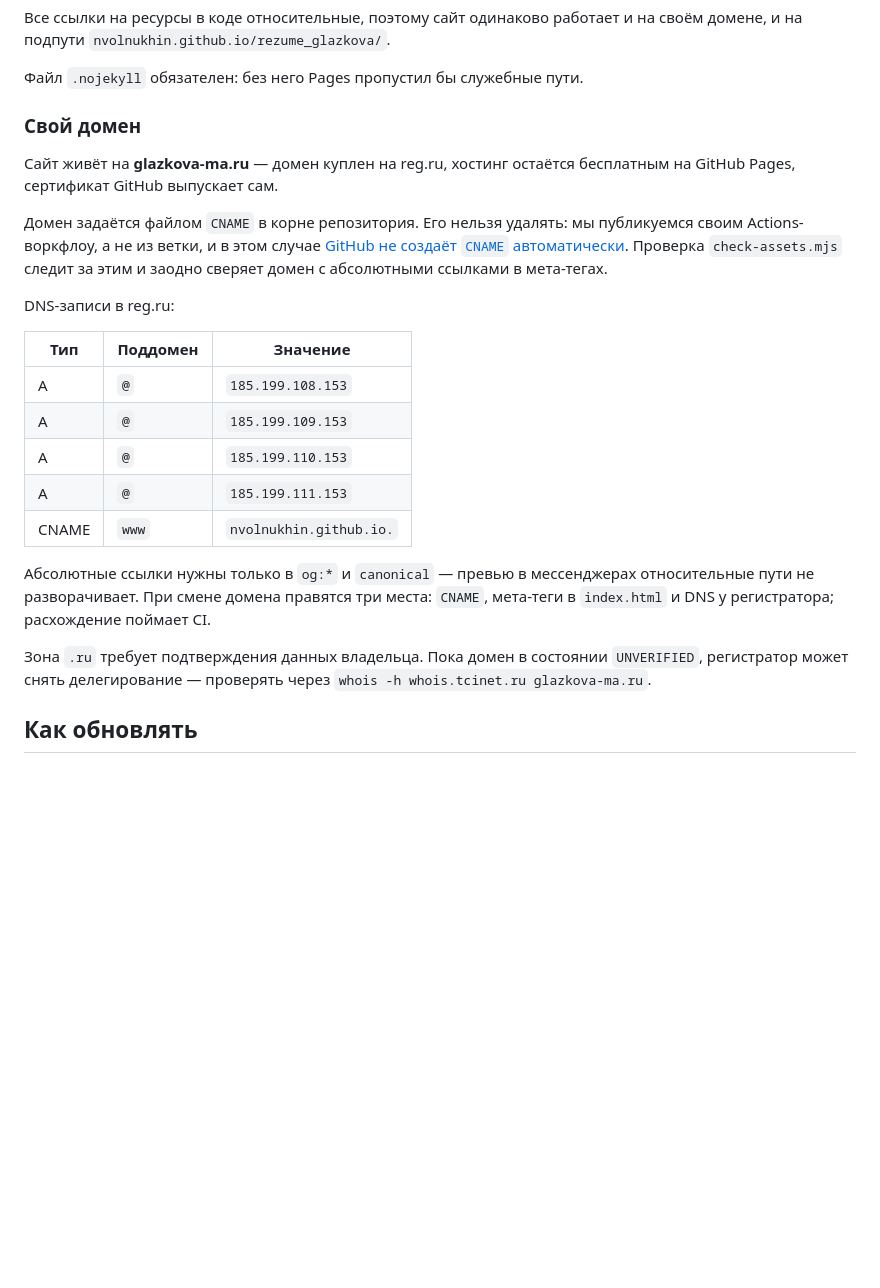
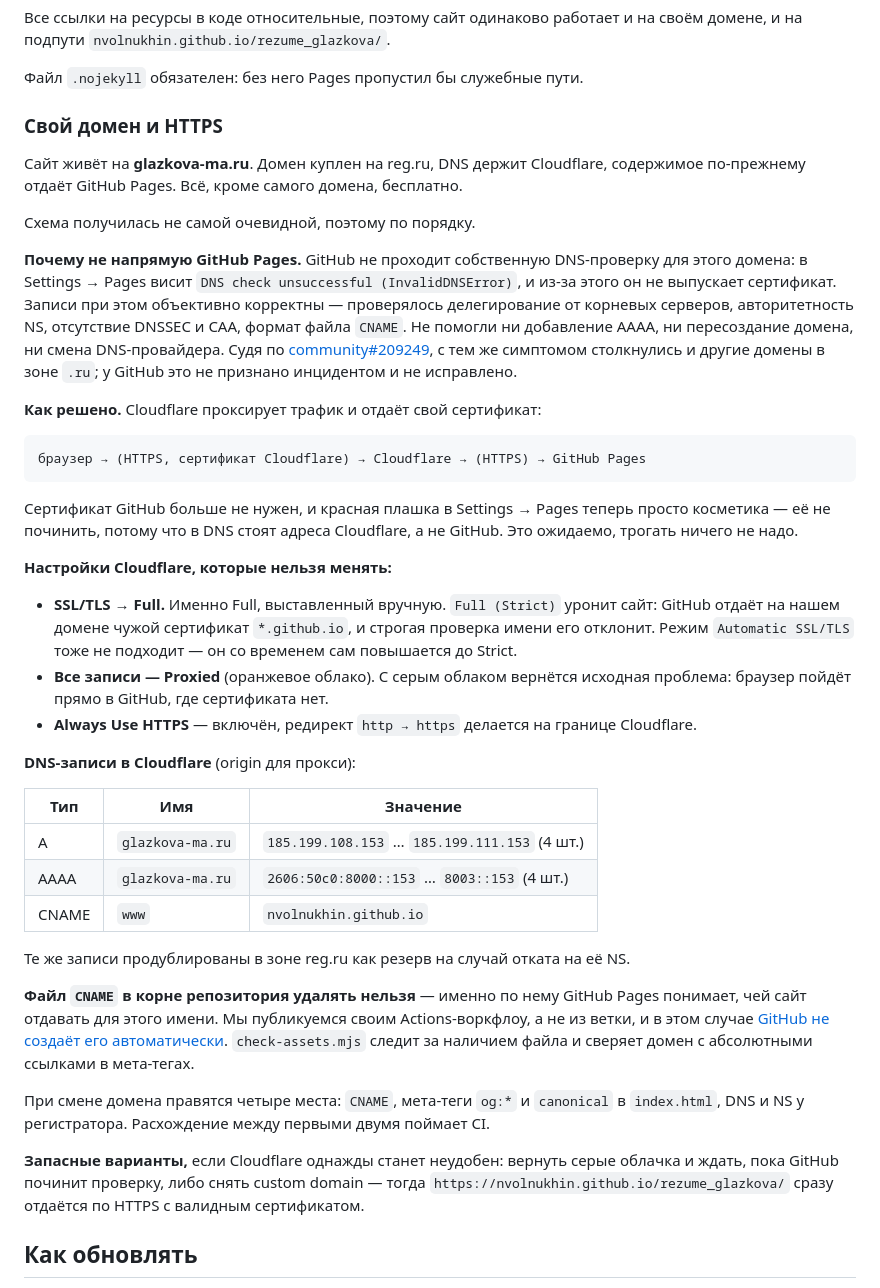
Before and after one commit to NVolnukhin/rezume_glazkova, a Markdown page: README.md, the part around the change. Drawn GitHub-style; blank space fills up the shorter version.

Commit message:
README: описана схема с проксированием Cloudflare
GitHub не проходит собственную DNS-проверку для домена в зоне .ru и не выпускает
сертификат, поэтому HTTPS терминирует Cloudflare, а Pages остаётся origin-ом.
Зафиксированы настройки, которые нельзя менять (режим Full, Proxied, Always Use
HTTPS), и причина, по которой плашка DNS check в Settings остаётся красной.

````diff
--- a/README.md
+++ b/README.md
@@ -127,34 +127,68 @@ python3 -m http.server 4173
 
 Файл `.nojekyll` обязателен: без него Pages пропустил бы служебные пути.
 
-### Свой домен
+### Свой домен и HTTPS
 
-Сайт живёт на **glazkova-ma.ru** — домен куплен на reg.ru, хостинг остаётся
-бесплатным на GitHub Pages, сертификат GitHub выпускает сам.
+Сайт живёт на **glazkova-ma.ru**. Домен куплен на reg.ru, DNS держит Cloudflare,
+содержимое по-прежнему отдаёт GitHub Pages. Всё, кроме самого домена, бесплатно.
 
-Домен задаётся файлом `CNAME` в корне репозитория. Его нельзя удалять: мы
-публикуемся своим Actions-воркфлоу, а не из ветки, и в этом случае
-[GitHub не создаёт `CNAME` автоматически](https://docs.github.com/en/pages/configuring-a-custom-domain-for-your-github-pages-site/managing-a-custom-domain-for-your-github-pages-site).
-Проверка `check-assets.mjs` следит за этим и заодно сверяет домен
-с абсолютными ссылками в мета-тегах.
+Схема получилась не самой очевидной, поэтому по порядку.
 
-DNS-записи в reg.ru:
+**Почему не напрямую GitHub Pages.** GitHub не проходит собственную DNS-проверку
+для этого домена: в Settings → Pages висит `DNS check unsuccessful (InvalidDNSError)`,
+и из-за этого он не выпускает сертификат. Записи при этом объективно корректны —
+проверялось делегирование от корневых серверов, авторитетность NS, отсутствие
+DNSSEC и CAA, формат файла `CNAME`. Не помогли ни добавление AAAA, ни пересоздание
+домена, ни смена DNS-провайдера. Судя по
+[community#209249](https://github.com/orgs/community/discussions/209249), с тем же
+симптомом столкнулись и другие домены в зоне `.ru`; у GitHub это не признано
+инцидентом и не исправлено.
 
-| Тип | Поддомен | Значение |
+**Как решено.** Cloudflare проксирует трафик и отдаёт свой сертификат:
+
+```
+браузер → (HTTPS, сертификат Cloudflare) → Cloudflare → (HTTPS) → GitHub Pages
+```
+
+Сертификат GitHub больше не нужен, и красная плашка в Settings → Pages теперь
+просто косметика — её не починить, потому что в DNS стоят адреса Cloudflare,
+а не GitHub. Это ожидаемо, трогать ничего не надо.
+
+**Настройки Cloudflare, которые нельзя менять:**
+
+* **SSL/TLS → Full.** Именно Full, выставленный вручную. `Full (Strict)` уронит
+  сайт: GitHub отдаёт на нашем домене чужой сертификат `*.github.io`, и строгая
+  проверка имени его отклонит. Режим `Automatic SSL/TLS` тоже не подходит — он
+  со временем сам повышается до Strict.
+* **Все записи — Proxied** (оранжевое облако). С серым облаком вернётся исходная
+  проблема: браузер пойдёт прямо в GitHub, где сертификата нет.
+* **Always Use HTTPS** — включён, редирект `http → https` делается на границе
+  Cloudflare.
+
+**DNS-записи в Cloudflare** (origin для прокси):
+
+| Тип | Имя | Значение |
 | --- | --- | --- |
-| A | `@` | `185.199.108.153` |
-| A | `@` | `185.199.109.153` |
-| A | `@` | `185.199.110.153` |
-| A | `@` | `185.199.111.153` |
-| CNAME | `www` | `nvolnukhin.github.io.` |
+| A | `glazkova-ma.ru` | `185.199.108.153` … `185.199.111.153` (4 шт.) |
+| AAAA | `glazkova-ma.ru` | `2606:50c0:8000::153` … `8003::153` (4 шт.) |
+| CNAME | `www` | `nvolnukhin.github.io` |
 
-Абсолютные ссылки нужны только в `og:*` и `canonical` — превью в мессенджерах
-относительные пути не разворачивает. При смене домена правятся три места:
-`CNAME`, мета-теги в `index.html` и DNS у регистратора; расхождение поймает CI.
+Те же записи продублированы в зоне reg.ru как резерв на случай отката на её NS.
 
-Зона `.ru` требует подтверждения данных владельца. Пока домен в состоянии
-`UNVERIFIED`, регистратор может снять делегирование — проверять через
-`whois -h whois.tcinet.ru glazkova-ma.ru`.
+**Файл `CNAME` в корне репозитория удалять нельзя** — именно по нему GitHub Pages
+понимает, чей сайт отдавать для этого имени. Мы публикуемся своим Actions-воркфлоу,
+а не из ветки, и в этом случае
+[GitHub не создаёт его автоматически](https://docs.github.com/en/pages/configuring-a-custom-domain-for-your-github-pages-site/managing-a-custom-domain-for-your-github-pages-site).
+`check-assets.mjs` следит за наличием файла и сверяет домен с абсолютными
+ссылками в мета-тегах.
+
+При смене домена правятся четыре места: `CNAME`, мета-теги `og:*` и `canonical`
+в `index.html`, DNS и NS у регистратора. Расхождение между первыми двумя поймает CI.
+
+**Запасные варианты,** если Cloudflare однажды станет неудобен: вернуть серые
+облачка и ждать, пока GitHub починит проверку, либо снять custom domain —
+тогда `https://nvolnukhin.github.io/rezume_glazkova/` сразу отдаётся по HTTPS
+с валидным сертификатом.
 
 ## Как обновлять
 
````
